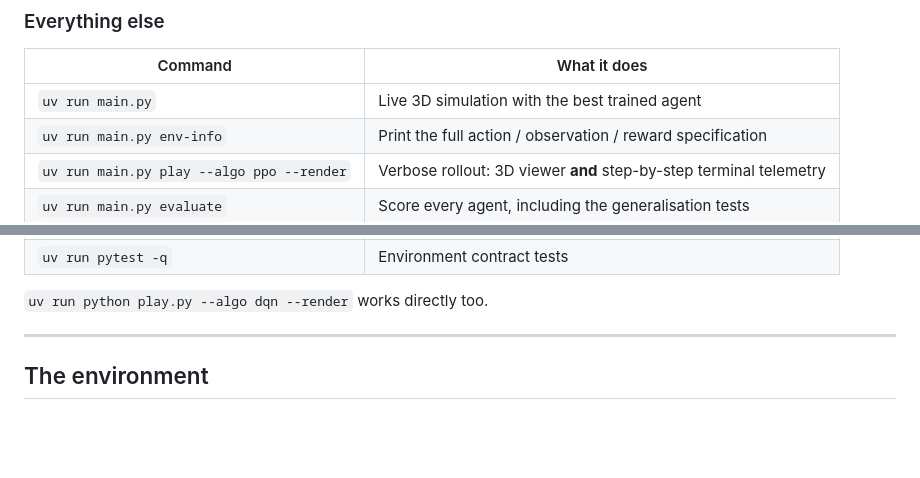
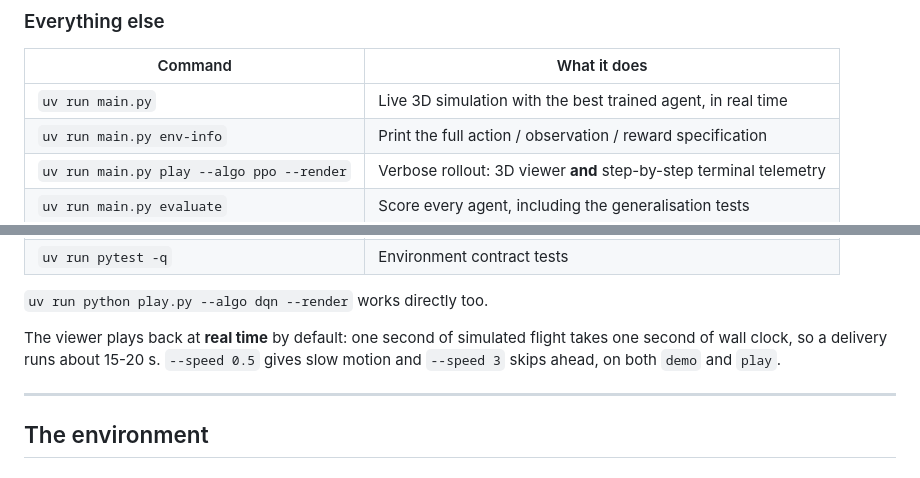
Before and after one commit to Nick-Lemy/nick-lemy_kayiranga_rl_summative, a Markdown page: README.md, 2 parts joined by grey strips. Drawn GitHub-style; blank space fills up the shorter version.

Commit message:
docs: document the viewer playback speed flag

```diff
--- a/README.md
+++ b/README.md
@@ -35,7 +35,7 @@ No other setup is needed — no manual venv, no `pip install`.
 
 | Command | What it does |
 |---|---|
-| `uv run main.py` | Live 3D simulation with the best trained agent |
+| `uv run main.py` | Live 3D simulation with the best trained agent, in real time |
 | `uv run main.py env-info` | Print the full action / observation / reward specification |
 | `uv run main.py play --algo ppo --render` | Verbose rollout: 3D viewer **and** step-by-step terminal telemetry |
 | `uv run main.py evaluate` | Score every agent, including the generalisation tests |
@@ -47,6 +47,10 @@ No other setup is needed — no manual venv, no `pip install`.
 | `uv run pytest -q` | Environment contract tests |
 
 `uv run python play.py --algo dqn --render` works directly too.
+
+The viewer plays back at **real time** by default: one second of simulated flight
+takes one second of wall clock, so a delivery runs about 15-20 s. `--speed 0.5`
+gives slow motion and `--speed 3` skips ahead, on both `demo` and `play`.
 
 ---
 
```
